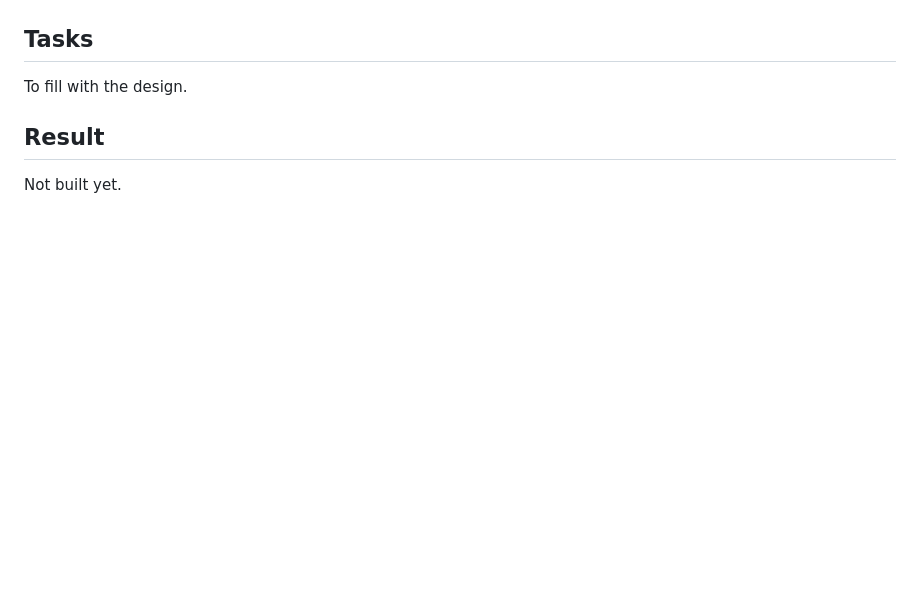
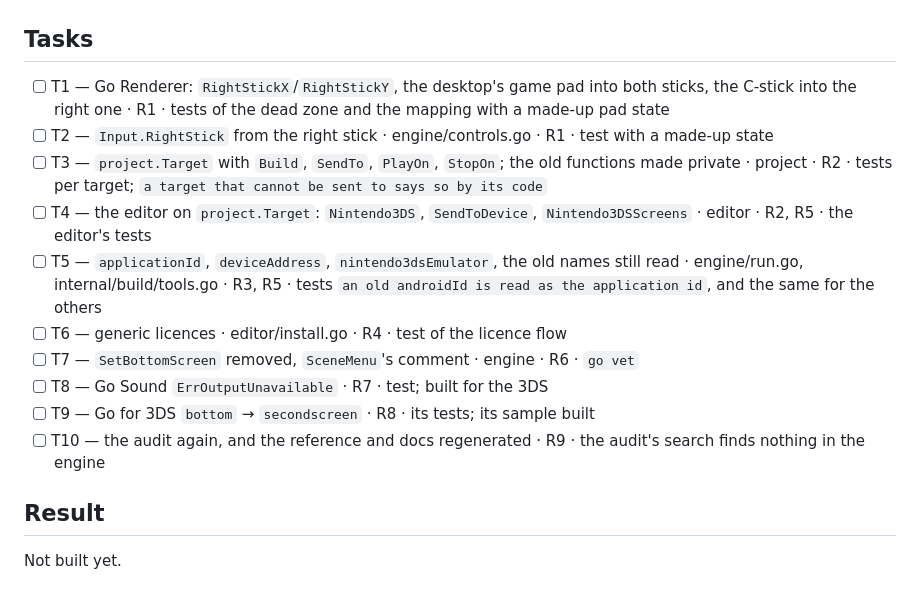
Before and after one commit to akrck02/go-engine, a Markdown page: docs/proposals/10-generic-names.md, the part around one of its changes. GitHub-like rendering; blank space fills up the shorter version.

```diff
--- a/docs/proposals/10-generic-names.md
+++ b/docs/proposals/10-generic-names.md
@@ -43,7 +78,16 @@ branches of their own, with the author's permission.
 
 ## Tasks
 
-To fill with the design.
+- [ ] T1 — Go Renderer: `RightStickX`/`RightStickY`, the desktop's game pad into both sticks, the C-stick into the right one · R1 · tests of the dead zone and the mapping with a made-up pad state
+- [ ] T2 — `Input.RightStick` from the right stick · engine/controls.go · R1 · test with a made-up state
+- [ ] T3 — `project.Target` with `Build`, `SendTo`, `PlayOn`, `StopOn`; the old functions made private · project · R2 · tests per target; `a target that cannot be sent to says so by its code`
+- [ ] T4 — the editor on `project.Target`: `Nintendo3DS`, `SendToDevice`, `Nintendo3DSScreens` · editor · R2, R5 · the editor's tests
+- [ ] T5 — `applicationId`, `deviceAddress`, `nintendo3dsEmulator`, the old names still read · engine/run.go, internal/build/tools.go · R3, R5 · tests `an old androidId is read as the application id`, and the same for the others
+- [ ] T6 — generic licences · editor/install.go · R4 · test of the licence flow
+- [ ] T7 — `SetBottomScreen` removed, `SceneMenu`'s comment · engine · R6 · `go vet`
+- [ ] T8 — Go Sound `ErrOutputUnavailable` · R7 · test; built for the 3DS
+- [ ] T9 — Go for 3DS `bottom` → `secondscreen` · R8 · its tests; its sample built
+- [ ] T10 — the audit again, and the reference and docs regenerated · R9 · the audit's search finds nothing in the engine
 
 ## Result
 
```
Also changed, not shown: other parts of docs/proposals/10-generic-names.md (+39 -4 lines).
